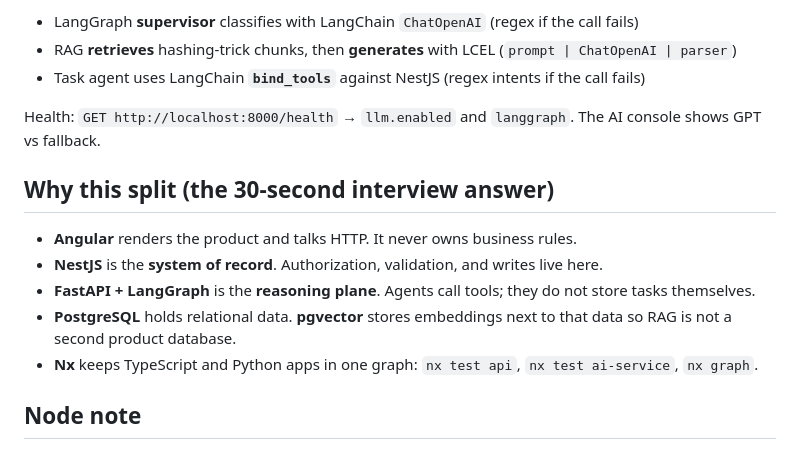
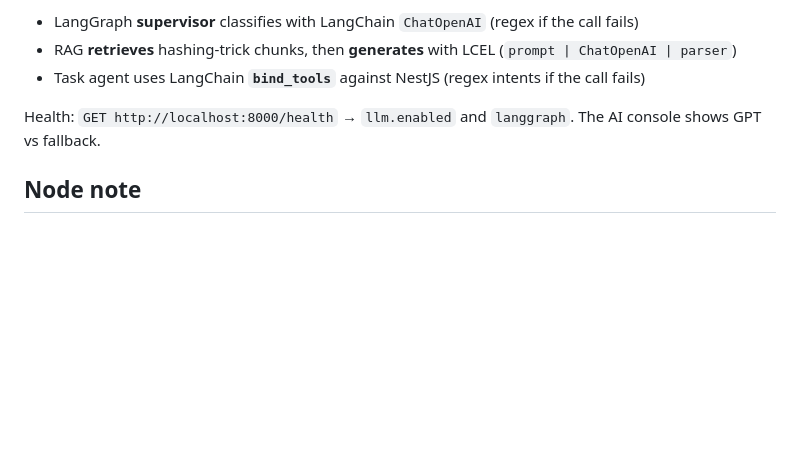
Before and after one commit to orkanth/AI-Devflow, a Markdown page: README.md, the part around the change. GitHub-like rendering; blank space fills up the shorter version.

```diff
--- a/README.md
+++ b/README.md
@@ -99,14 +99,6 @@ Or copy `.env.example` to `.env` at the repo root (never commit the key). With a
 
 Health: `GET http://localhost:8000/health` → `llm.enabled` and `langgraph`. The AI console shows GPT vs fallback.
 
-## Why this split (the 30-second interview answer)
-
-- **Angular** renders the product and talks HTTP. It never owns business rules.
-- **NestJS** is the **system of record**. Authorization, validation, and writes live here.
-- **FastAPI + LangGraph** is the **reasoning plane**. Agents call tools; they do not store tasks themselves.
-- **PostgreSQL** holds relational data. **pgvector** stores embeddings next to that data so RAG is not a second product database.
-- **Nx** keeps TypeScript and Python apps in one graph: `nx test api`, `nx test ai-service`, `nx graph`.
-
 ## Node note
 
 Angular 22 wants Node `>= 22.22`. If `nx serve web` fails on an older 22.x, upgrade Node or use the NestJS/FastAPI APIs directly (`http://localhost:3333/api`, `http://localhost:8000/docs`).
```
